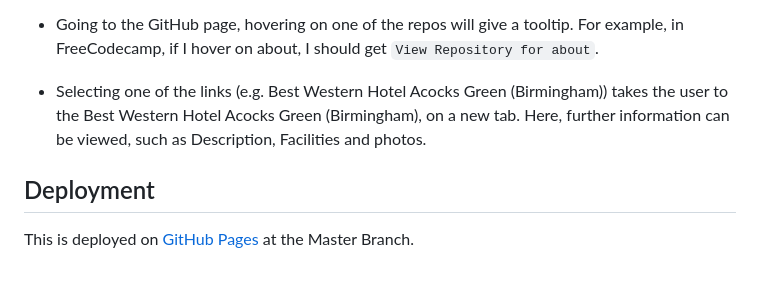
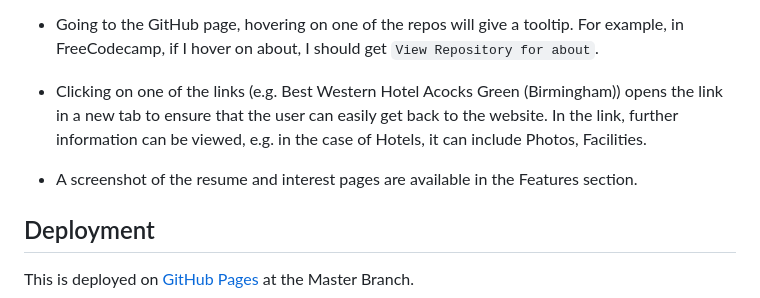
Before and after one commit to derektypist/derek-dhammaloka-cv, a Markdown page: README.md, the part around the change. Drawn GitHub-style; blank space fills up the shorter version.

Commit message:
Updated User Stories testing at README.md

```diff
--- a/README.md
+++ b/README.md
@@ -238,7 +238,11 @@ Lighthouse Report for the GitHub Page
 
 - Going to the GitHub page, hovering on one of the repos will give a tooltip.  For example, in FreeCodecamp, if I hover on about, I should get `View Repository for about`.
 
-- Selecting one of the links (e.g. Best Western Hotel Acocks Green (Birmingham)) takes the user to the Best Western Hotel Acocks Green (Birmingham), on a new tab.  Here, further information can be viewed, such as Description, Facilities and photos.
+- Clicking on one of the links (e.g. Best Western Hotel Acocks Green (Birmingham)) opens the link in a new tab to ensure that the user can easily get back to the website.  In the link, further information can be viewed, e.g. in the case of Hotels, it can include Photos, Facilities.
+
+- A screenshot of the resume and interest pages are available in the Features section.
+
+
 
 ## Deployment
 
```
